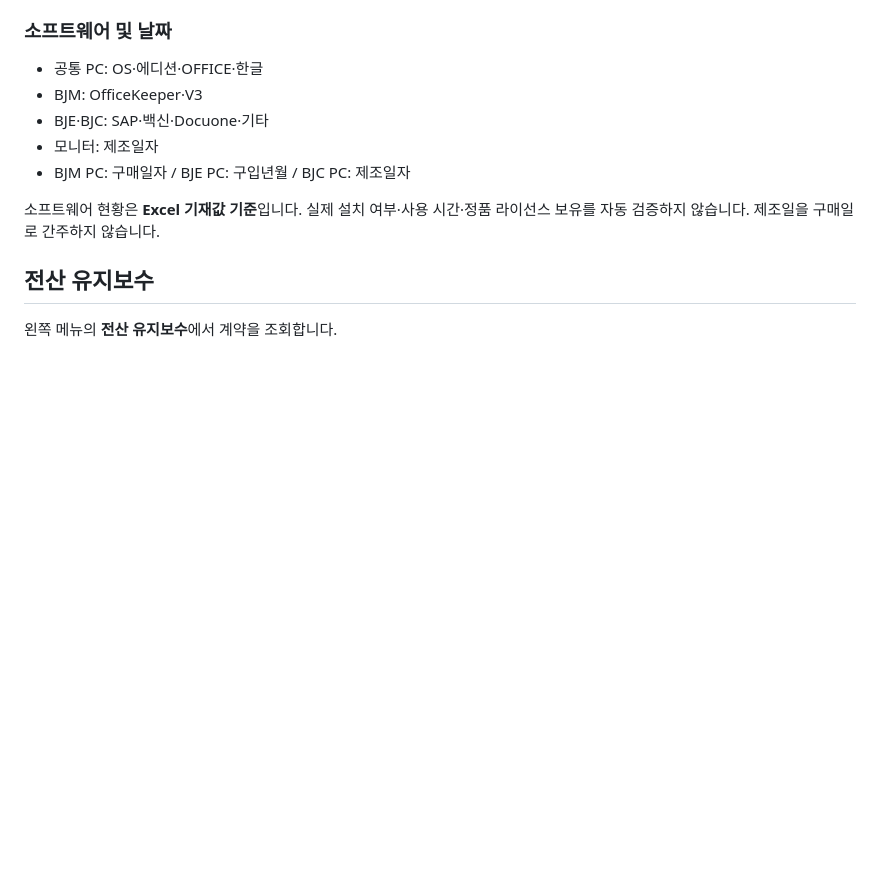
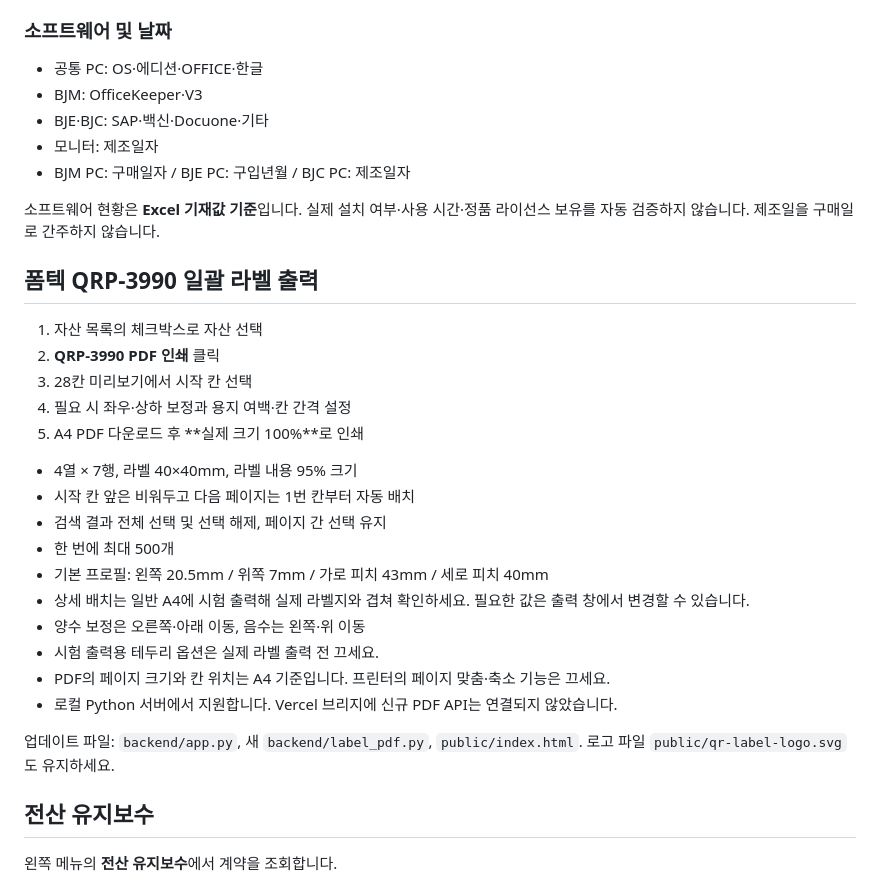
Before and after one commit to yukhoehaninsaeng/Bumjin_ITAM, a Markdown page: README.md, the part around the change. Drawn GitHub-style; blank space fills up the shorter version.

Commit message:
Add multi-select QRP-3990 PDF label printing and setup guide

```diff
--- a/README.md
+++ b/README.md
@@ -140,6 +140,27 @@ powershell -ExecutionPolicy Bypass -File .\start.ps1
 - BJM PC: 구매일자 / BJE PC: 구입년월 / BJC PC: 제조일자
 
 소프트웨어 현황은 **Excel 기재값 기준**입니다. 실제 설치 여부·사용 시간·정품 라이선스 보유를 자동 검증하지 않습니다. 제조일을 구매일로 간주하지 않습니다.
+
+## 폼텍 QRP-3990 일괄 라벨 출력
+
+1. 자산 목록의 체크박스로 자산 선택
+2. **QRP-3990 PDF 인쇄** 클릭
+3. 28칸 미리보기에서 시작 칸 선택
+4. 필요 시 좌우·상하 보정과 용지 여백·칸 간격 설정
+5. A4 PDF 다운로드 후 **실제 크기 100%**로 인쇄
+
+- 4열 × 7행, 라벨 40×40mm, 라벨 내용 95% 크기
+- 시작 칸 앞은 비워두고 다음 페이지는 1번 칸부터 자동 배치
+- 검색 결과 전체 선택 및 선택 해제, 페이지 간 선택 유지
+- 한 번에 최대 500개
+- 기본 프로필: 왼쪽 20.5mm / 위쪽 7mm / 가로 피치 43mm / 세로 피치 40mm
+- 상세 배치는 일반 A4에 시험 출력해 실제 라벨지와 겹쳐 확인하세요. 필요한 값은 출력 창에서 변경할 수 있습니다.
+- 양수 보정은 오른쪽·아래 이동, 음수는 왼쪽·위 이동
+- 시험 출력용 테두리 옵션은 실제 라벨 출력 전 끄세요.
+- PDF의 페이지 크기와 칸 위치는 A4 기준입니다. 프린터의 페이지 맞춤·축소 기능은 끄세요.
+- 로컬 Python 서버에서 지원합니다. Vercel 브리지에 신규 PDF API는 연결되지 않았습니다.
+
+업데이트 파일: `backend/app.py`, 새 `backend/label_pdf.py`, `public/index.html`. 로고 파일 `public/qr-label-logo.svg`도 유지하세요.
 
 ## 전산 유지보수
 
```
